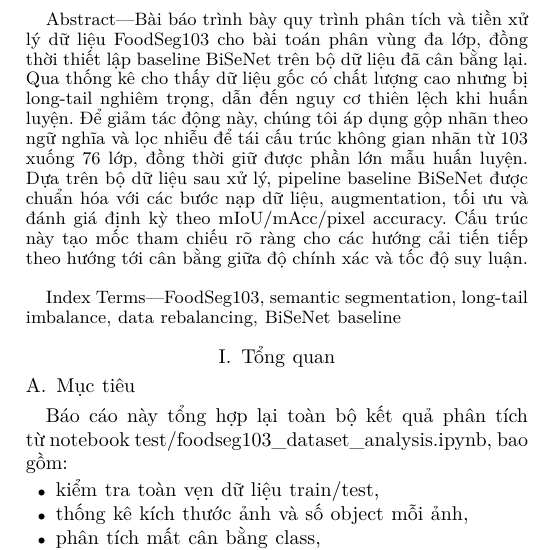
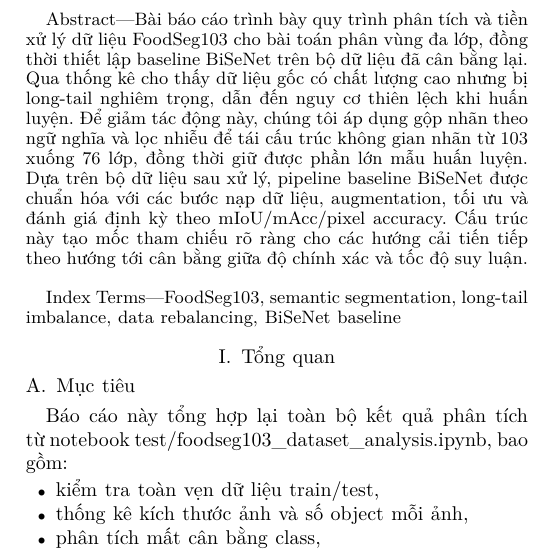
Before and after one commit to ariesanhthu/PROJECT-CV, a LaTeX paper (report/IEEE-conference-template-062824/main.tex, which reads report/IEEE-conference-template-062824/sections/abstract.tex): part of one column of page 1 of 4, cut so that both start at the same text. Compiled offline with XeLaTeX; a missing font is replaced by an installed copy or a similar font; a LaTeX package or settings file that is missing is left out.

```diff
--- a/report/IEEE-conference-template-062824/sections/abstract.tex
+++ b/report/IEEE-conference-template-062824/sections/abstract.tex
@@ -1 +1 @@
-Bài báo trình bày quy trình phân tích và tiền xử lý dữ liệu FoodSeg103 cho bài toán phân vùng đa lớp, đồng thời thiết lập baseline BiSeNet trên bộ dữ liệu đã cân bằng lại. Qua thống kê cho thấy dữ liệu gốc có chất lượng cao nhưng bị long-tail nghiêm trọng, dẫn đến nguy cơ thiên lệch khi huấn luyện. Để giảm tác động này, chúng tôi áp dụng gộp nhãn theo ngữ nghĩa và lọc nhiễu để tái cấu trúc không gian nhãn từ 103 xuống 76 lớp, đồng thời giữ được phần lớn mẫu huấn luyện. Dựa trên bộ dữ liệu sau xử lý, pipeline baseline BiSeNet được chuẩn hóa với các bước nạp dữ liệu, augmentation, tối ưu và đánh giá định kỳ theo mIoU/mAcc/pixel accuracy. Cấu trúc này tạo mốc tham chiếu rõ ràng cho các hướng cải tiến tiếp theo hướng tới cân bằng giữa độ chính xác và tốc độ suy luận.
+Bài báo cáo trình bày quy trình phân tích và tiền xử lý dữ liệu FoodSeg103 cho bài toán phân vùng đa lớp, đồng thời thiết lập baseline BiSeNet trên bộ dữ liệu đã cân bằng lại. Qua thống kê cho thấy dữ liệu gốc có chất lượng cao nhưng bị long-tail nghiêm trọng, dẫn đến nguy cơ thiên lệch khi huấn luyện. Để giảm tác động này, chúng tôi áp dụng gộp nhãn theo ngữ nghĩa và lọc nhiễu để tái cấu trúc không gian nhãn từ 103 xuống 76 lớp, đồng thời giữ được phần lớn mẫu huấn luyện. Dựa trên bộ dữ liệu sau xử lý, pipeline baseline BiSeNet được chuẩn hóa với các bước nạp dữ liệu, augmentation, tối ưu và đánh giá định kỳ theo mIoU/mAcc/pixel accuracy. Cấu trúc này tạo mốc tham chiếu rõ ràng cho các hướng cải tiến tiếp theo hướng tới cân bằng giữa độ chính xác và tốc độ suy luận.
```
Also changed, not shown: report/IEEE-conference-template-062824/main.tex (+1 -0 lines), report/IEEE-conference-template-062824/sections/relatedwork.tex (added), 2 other files.
